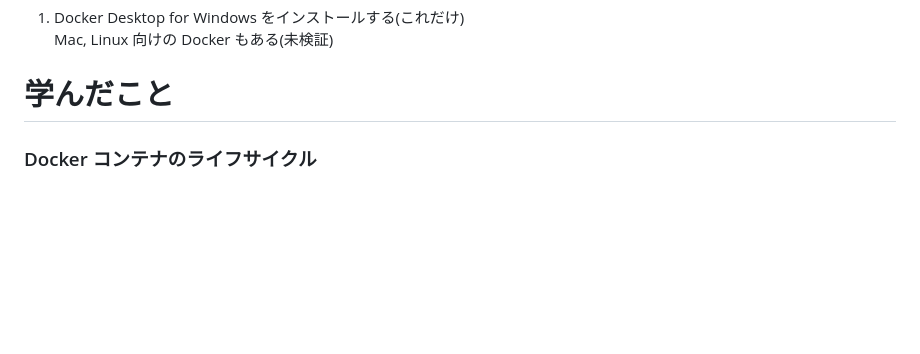
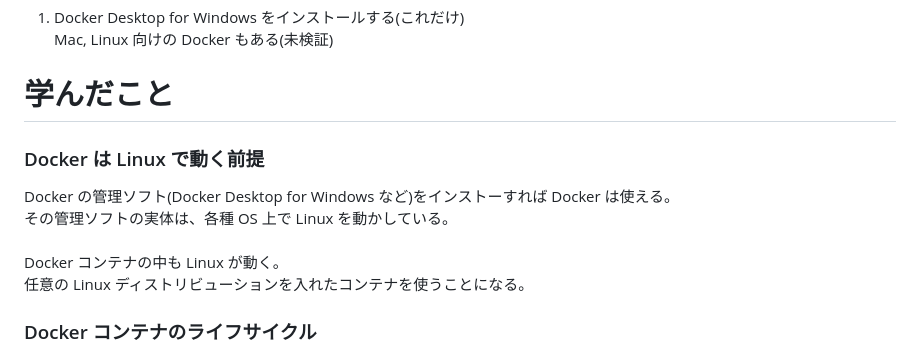
Before and after one commit to aloekun/docker-kubernetes-practice, a Markdown page: README.md, the part around the change. GitHub-like rendering; blank space fills up the shorter version.

Commit message:
学んだことを追加

```diff
--- a/README.md
+++ b/README.md
@@ -7,6 +7,15 @@ Docker/Kubernetes の操作を学ぶリポジトリ
 Mac, Linux 向けの Docker もある(未検証)
 
 # 学んだこと
+
+### Docker は Linux で動く前提
+
+Docker の管理ソフト(Docker Desktop for Windows など)をインストーすれば Docker は使える。<br>
+その管理ソフトの実体は、各種 OS 上で Linux を動かしている。<br>
+<br>
+Docker コンテナの中も Linux が動く。<br>
+任意の Linux ディストリビューションを入れたコンテナを使うことになる。
+
 ### Docker コンテナのライフサイクル
 
 Docker コンテナは、作ってすぐ捨てる想定で構築する。<br>
```
